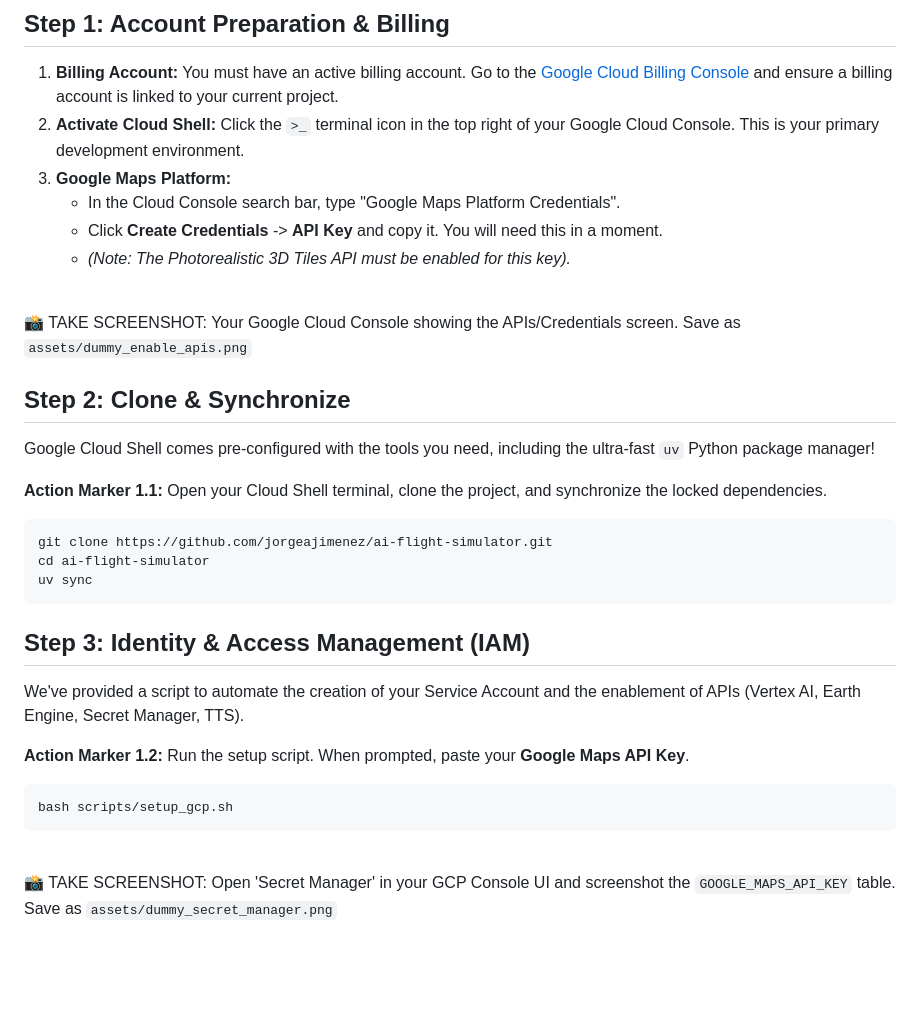
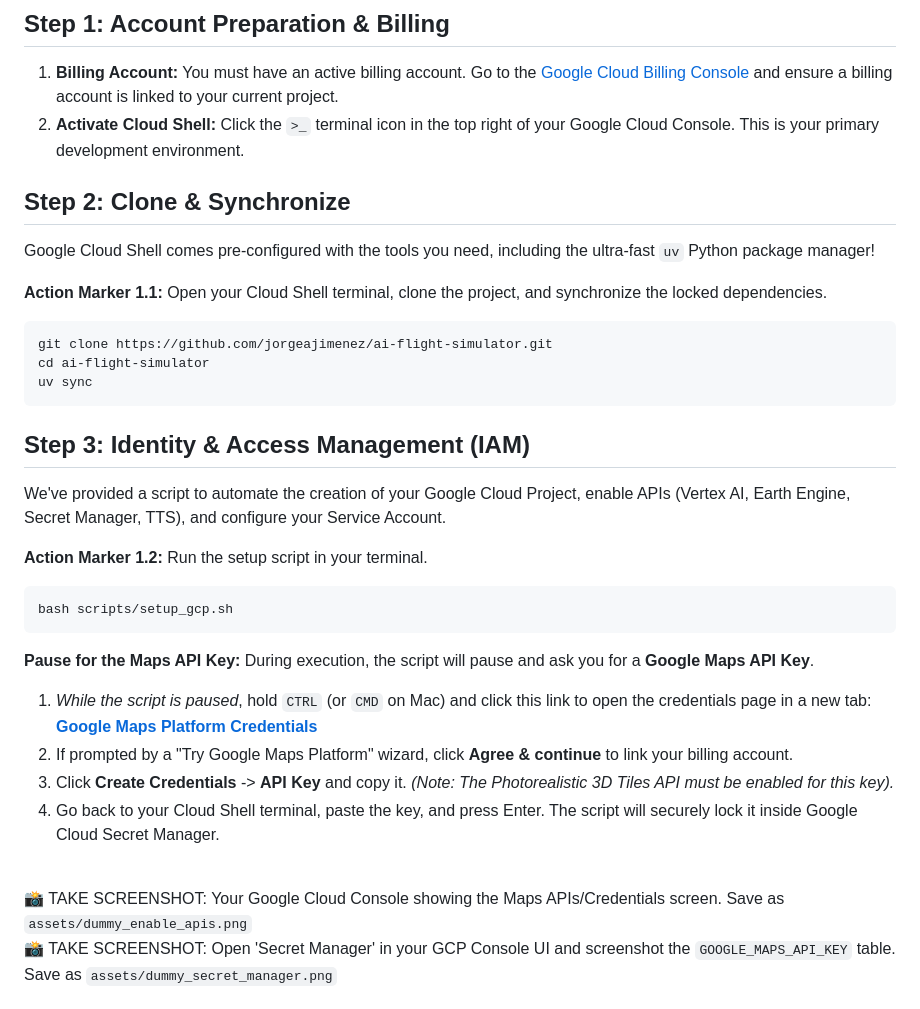
Before and after one commit to jorgeajimenez/ai-flight-simulator, a Markdown page: codelab/01-cloud-setup.md, the part around the change. GitHub-like rendering; blank space fills up the shorter version.

Commit message:
docs: Reorder Module 1 to let setup script handle GCP project creation before asking for Maps API Key

````diff
--- a/codelab/01-cloud-setup.md
+++ b/codelab/01-cloud-setup.md
@@ -6,12 +6,6 @@ Before building the flight simulator's brain, we need to ensure your environment
 
 1.  **Billing Account:** You must have an active billing account. Go to the [Google Cloud Billing Console](https://console.cloud.google.com/billing) and ensure a billing account is linked to your current project.
 2.  **Activate Cloud Shell:** Click the `>_` terminal icon in the top right of your Google Cloud Console. This is your primary development environment.
-3.  **Google Maps Platform:**
-    *   In the Cloud Console search bar, type "Google Maps Platform Credentials".
-    *   Click **Create Credentials** -> **API Key** and copy it. You will need this in a moment.
-    *   *(Note: The Photorealistic 3D Tiles API must be enabled for this key).*
-
-<br><span style="color:red; font-weight:bold;">📸 TAKE SCREENSHOT: Your Google Cloud Console showing the APIs/Credentials screen. Save as `assets/dummy_enable_apis.png`</span>
 
 ## Step 2: Clone & Synchronize
 
@@ -27,14 +21,23 @@ uv sync
 
 ## Step 3: Identity & Access Management (IAM)
 
-We've provided a script to automate the creation of your Service Account and the enablement of APIs (Vertex AI, Earth Engine, Secret Manager, TTS).
+We've provided a script to automate the creation of your Google Cloud Project, enable APIs (Vertex AI, Earth Engine, Secret Manager, TTS), and configure your Service Account.
 
-**Action Marker 1.2:** Run the setup script. When prompted, paste your **Google Maps API Key**.
+**Action Marker 1.2:** Run the setup script in your terminal.
 
 ```bash
 bash scripts/setup_gcp.sh
 ```
 
+**Pause for the Maps API Key:**
+During execution, the script will pause and ask you for a **Google Maps API Key**.
+
+1. *While the script is paused*, hold `CTRL` (or `CMD` on Mac) and click this link to open the credentials page in a new tab: **[Google Maps Platform Credentials](https://console.cloud.google.com/google/maps-apis/credentials)**
+2. If prompted by a "Try Google Maps Platform" wizard, click **Agree & continue** to link your billing account.
+3. Click **Create Credentials** -> **API Key** and copy it. *(Note: The Photorealistic 3D Tiles API must be enabled for this key).*
+4. Go back to your Cloud Shell terminal, paste the key, and press Enter. The script will securely lock it inside Google Cloud Secret Manager.
+
+<br><span style="color:red; font-weight:bold;">📸 TAKE SCREENSHOT: Your Google Cloud Console showing the Maps APIs/Credentials screen. Save as `assets/dummy_enable_apis.png`</span>
 <br><span style="color:red; font-weight:bold;">📸 TAKE SCREENSHOT: Open 'Secret Manager' in your GCP Console UI and screenshot the `GOOGLE_MAPS_API_KEY` table. Save as `assets/dummy_secret_manager.png`</span>
 
 ## Step 4: Earth Engine Registration (CRITICAL)
````
